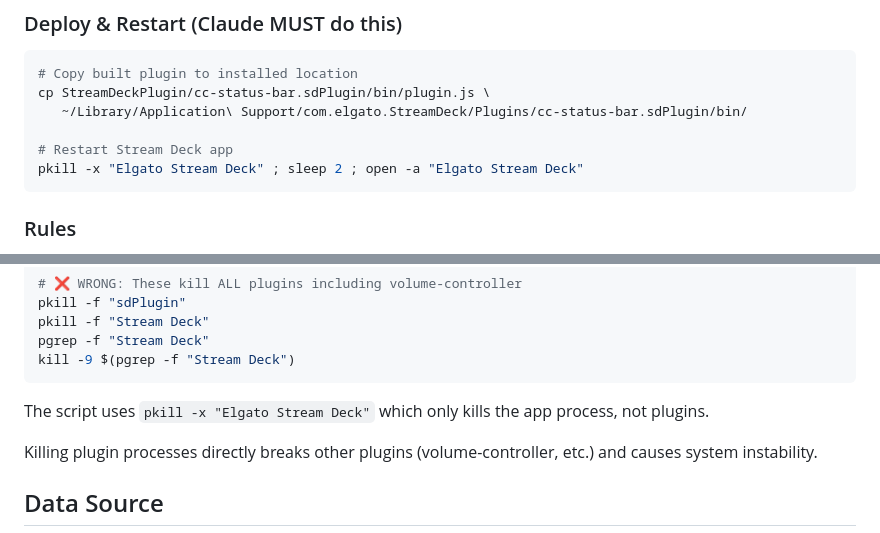
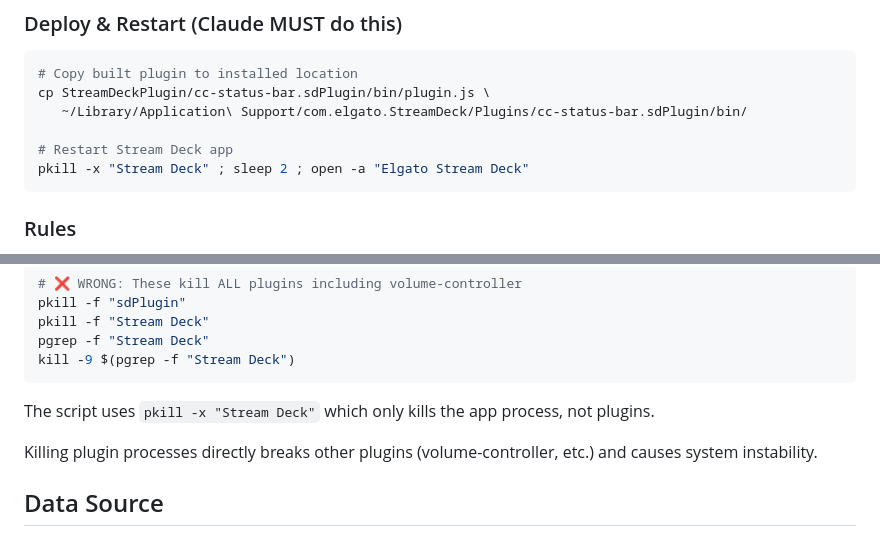
Before and after one commit to usedhonda/cc-status-bar, a Markdown page: CLAUDE.md, 2 parts joined by grey strips. GitHub-like rendering.

Commit message:
fix: correct Stream Deck process name in restart command
pkill -x requires exact process name match.
The actual process name is "Stream Deck", not "Elgato Stream Deck".

````diff
--- a/CLAUDE.md
+++ b/CLAUDE.md
@@ -102,7 +102,7 @@ cp StreamDeckPlugin/cc-status-bar.sdPlugin/bin/plugin.js \
    ~/Library/Application\ Support/com.elgato.StreamDeck/Plugins/cc-status-bar.sdPlugin/bin/
 
 # Restart Stream Deck app
-pkill -x "Elgato Stream Deck" ; sleep 2 ; open -a "Elgato Stream Deck"
+pkill -x "Stream Deck" ; sleep 2 ; open -a "Elgato Stream Deck"
 ```
 
 ### Rules
@@ -127,7 +127,7 @@ pgrep -f "Stream Deck"
 kill -9 $(pgrep -f "Stream Deck")
 ```
 
-The script uses `pkill -x "Elgato Stream Deck"` which only kills the app process, not plugins.
+The script uses `pkill -x "Stream Deck"` which only kills the app process, not plugins.
 
 Killing plugin processes directly breaks other plugins (volume-controller, etc.) and causes system instability.
 
````
